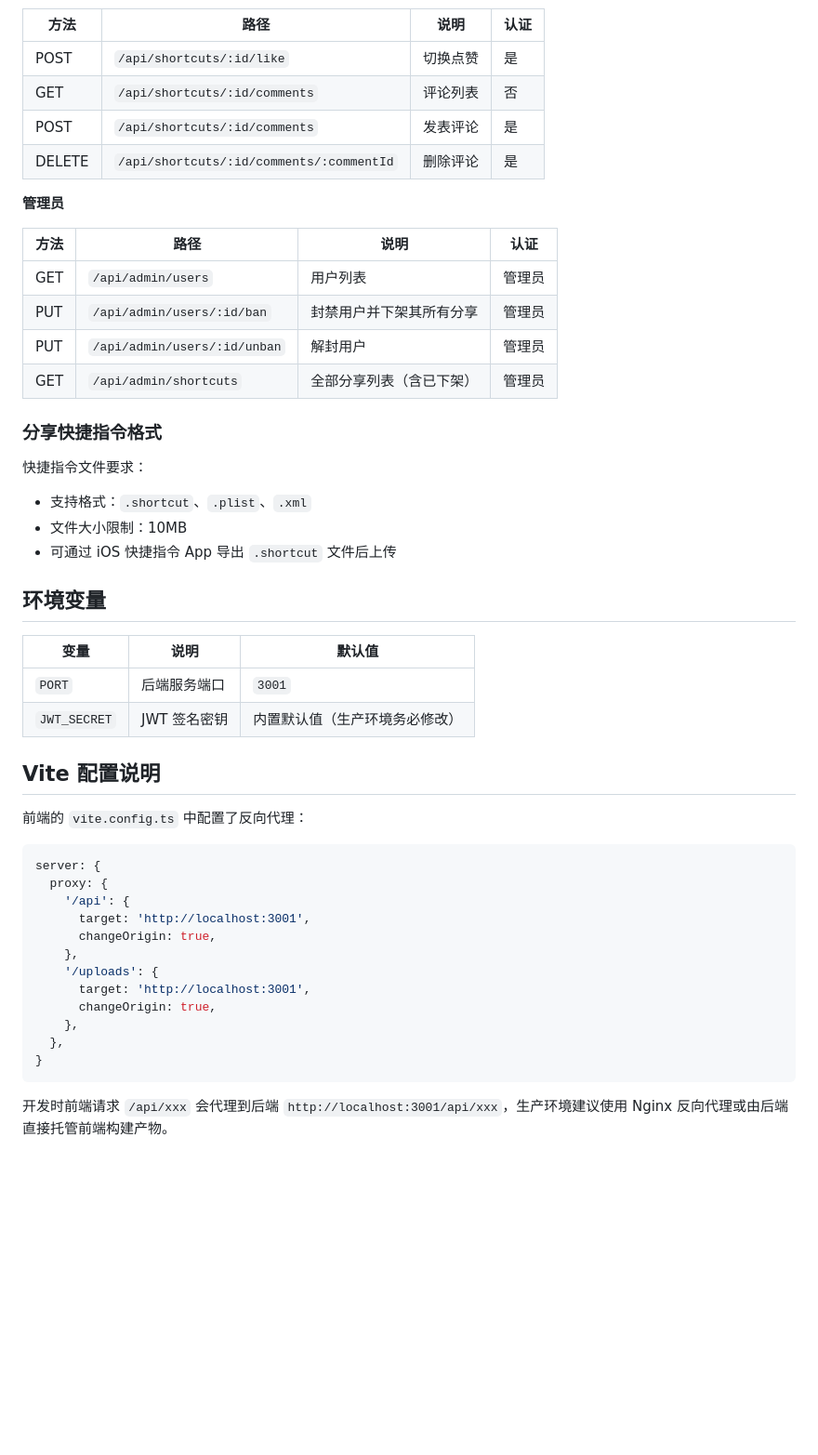
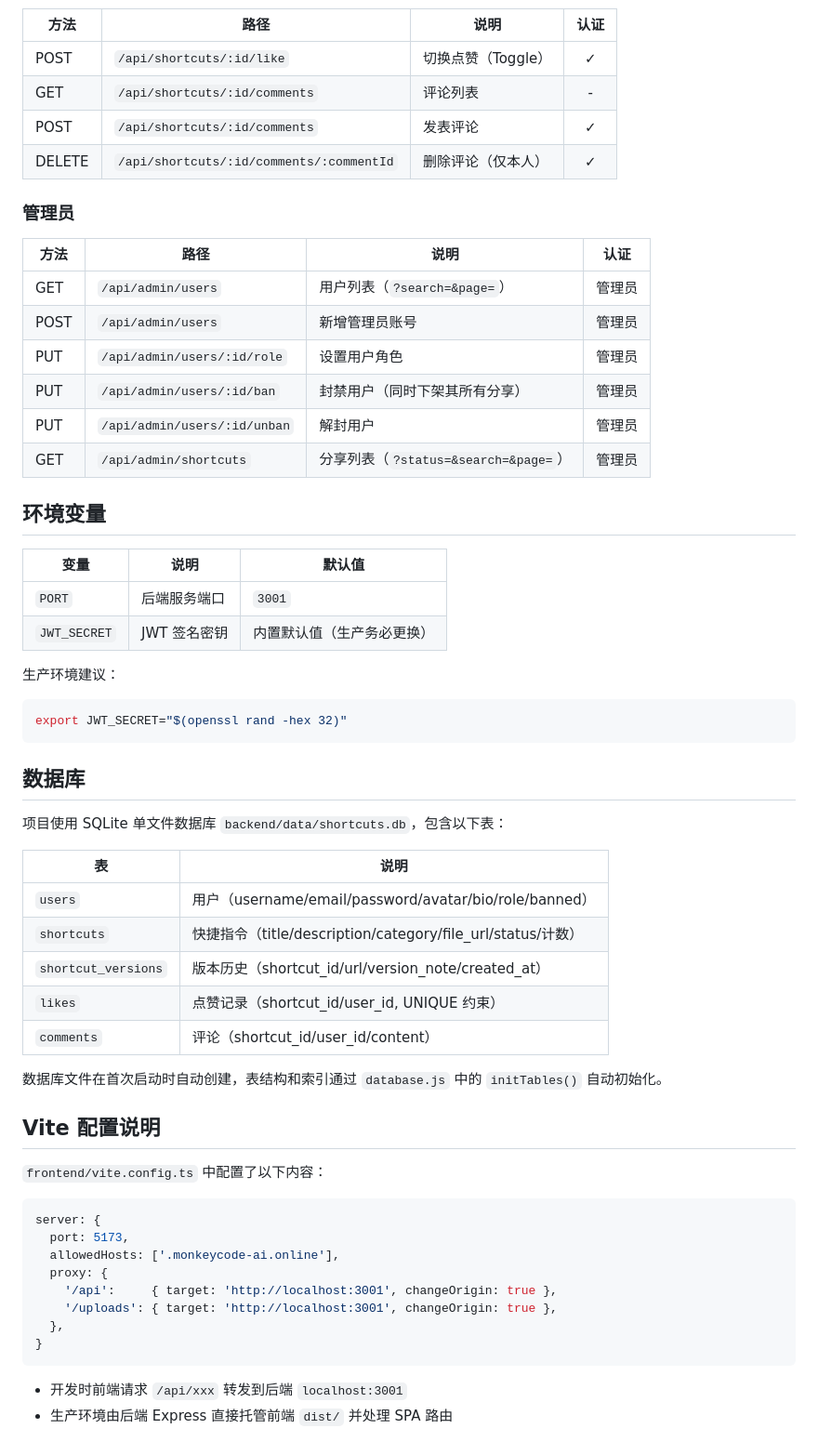
Before and after one commit to muzikeji/shortcut, a Markdown page: README.md, the part around one of its changes. Shown at 93% size. Rendered like a GitHub page; blank space fills up the shorter version.

Commit message:
docs: 更新 README 至最新功能状态
- 更新功能权限矩阵（新增管理员创建/角色切换/搜索）
- 新增版本更新、相似推荐、评论折叠、自适应布局说明
- 新增快捷指令版本 API 和管理员搜索/角色 API
- 新增数据库表说明
- 简化部署文档和首次管理员设置
Co-authored-by: monkeycode-ai <monkeycode-ai@chaitin.com>

````diff
--- a/README.md
+++ b/README.md
@@ -225,51 +208,63 @@ db.prepare(\"UPDATE users SET role = 'admin' WHERE username = '你的用户名'\
 
 | 方法 | 路径 | 说明 | 认证 |
-|------|------|------|------|
-| POST | `/api/shortcuts/:id/like` | 切换点赞 | 是 |
-| GET | `/api/shortcuts/:id/comments` | 评论列表 | 否 |
-| POST | `/api/shortcuts/:id/comments` | 发表评论 | 是 |
-| DELETE | `/api/shortcuts/:id/comments/:commentId` | 删除评论 | 是 |
+|------|------|------|:--:|
+| POST | `/api/shortcuts/:id/like` | 切换点赞（Toggle） | ✓ |
+| GET | `/api/shortcuts/:id/comments` | 评论列表 | - |
+| POST | `/api/shortcuts/:id/comments` | 发表评论 | ✓ |
+| DELETE | `/api/shortcuts/:id/comments/:commentId` | 删除评论（仅本人） | ✓ |
 
-**管理员**
+### 管理员
 
 | 方法 | 路径 | 说明 | 认证 |
-|------|------|------|------|
-| GET | `/api/admin/users` | 用户列表 | 管理员 |
-| PUT | `/api/admin/users/:id/ban` | 封禁用户并下架其所有分享 | 管理员 |
+|------|------|------|:--:|
+| GET | `/api/admin/users` | 用户列表（`?search=&page=`） | 管理员 |
+| POST | `/api/admin/users` | 新增管理员账号 | 管理员 |
+| PUT | `/api/admin/users/:id/role` | 设置用户角色 | 管理员 |
+| PUT | `/api/admin/users/:id/ban` | 封禁用户（同时下架其所有分享） | 管理员 |
 | PUT | `/api/admin/users/:id/unban` | 解封用户 | 管理员 |
-| GET | `/api/admin/shortcuts` | 全部分享列表（含已下架） | 管理员 |
-
-### 分享快捷指令格式
-
-快捷指令文件要求：
-- 支持格式：`.shortcut`、`.plist`、`.xml`
-- 文件大小限制：10MB
-- 可通过 iOS 快捷指令 App 导出 `.shortcut` 文件后上传
+| GET | `/api/admin/shortcuts` | 分享列表（`?status=&search=&page=`） | 管理员 |
 
 ## 环境变量
 
 | 变量 | 说明 | 默认值 |
 |------|------|--------|
 | `PORT` | 后端服务端口 | `3001` |
-| `JWT_SECRET` | JWT 签名密钥 | 内置默认值（生产环境务必修改） |
+| `JWT_SECRET` | JWT 签名密钥 | 内置默认值（生产务必更换） |
+
+生产环境建议：
+
+```bash
+export JWT_SECRET="$(openssl rand -hex 32)"
+```
+
+## 数据库
+
+项目使用 SQLite 单文件数据库 `backend/data/shortcuts.db`，包含以下表：
+
+| 表 | 说明 |
+|------|------|
+| `users` | 用户（username/email/password/avatar/bio/role/banned） |
+| `shortcuts` | 快捷指令（title/description/category/file_url/status/计数） |
+| `shortcut_versions` | 版本历史（shortcut_id/url/version_note/created_at） |
+| `likes` | 点赞记录（shortcut_id/user_id, UNIQUE 约束） |
+| `comments` | 评论（shortcut_id/user_id/content） |
+
+数据库文件在首次启动时自动创建，表结构和索引通过 `database.js` 中的 `initTables()` 自动初始化。
 
 ## Vite 配置说明
 
-前端的 `vite.config.ts` 中配置了反向代理：
+`frontend/vite.config.ts` 中配置了以下内容：
 
 ```typescript
 server: {
+  port: 5173,
+  allowedHosts: ['.monkeycode-ai.online'],
   proxy: {
-    '/api': {
-      target: 'http://localhost:3001',
-      changeOrigin: true,
-    },
-    '/uploads': {
-      target: 'http://localhost:3001',
-      changeOrigin: true,
-    },
+    '/api':     { target: 'http://localhost:3001', changeOrigin: true },
+    '/uploads': { target: 'http://localhost:3001', changeOrigin: true },
   },
 }
 ```
 
-开发时前端请求 `/api/xxx` 会代理到后端 `http://localhost:3001/api/xxx`，生产环境建议使用 Nginx 反向代理或由后端直接托管前端构建产物。
+- 开发时前端请求 `/api/xxx` 转发到后端 `localhost:3001`
+- 生产环境由后端 Express 直接托管前端 `dist/` 并处理 SPA 路由
````
Also changed, not shown: other parts of README.md (+84 -101 lines).
